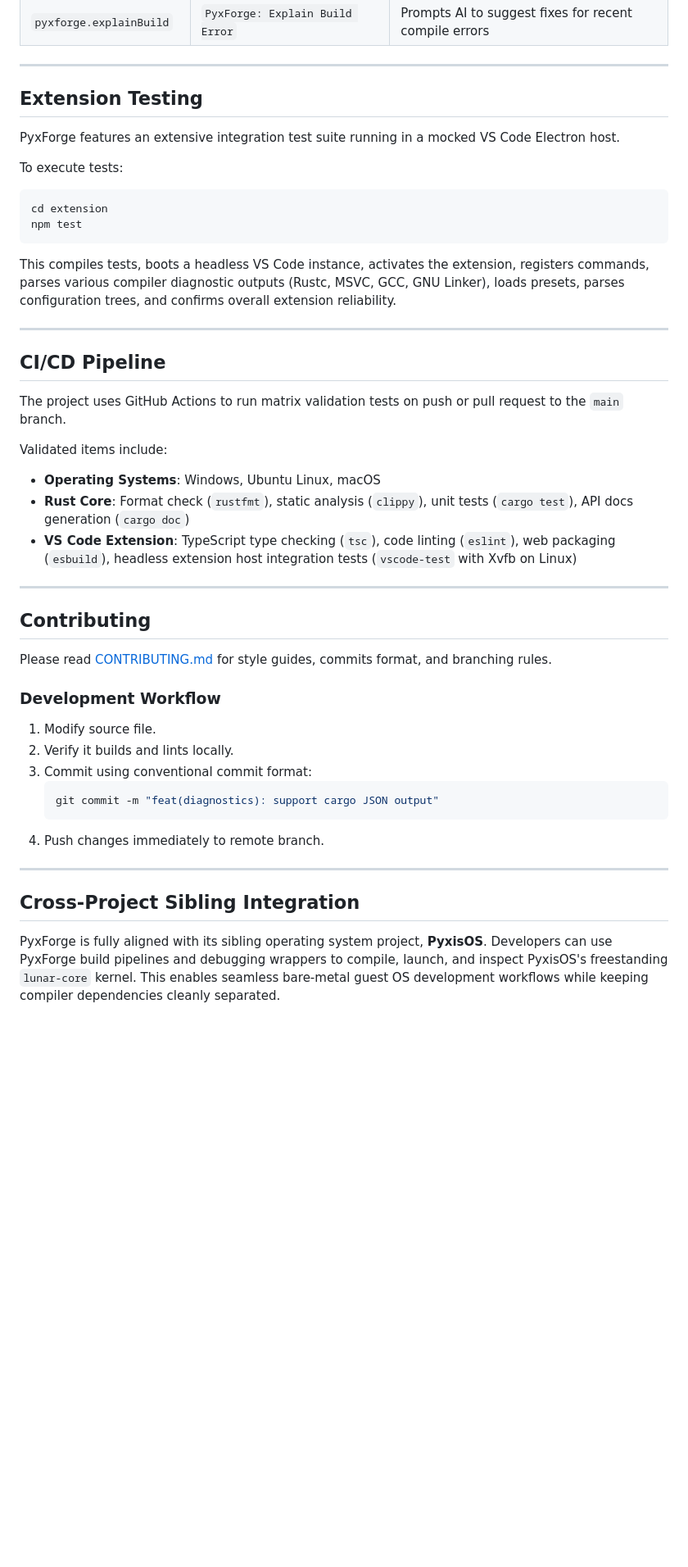
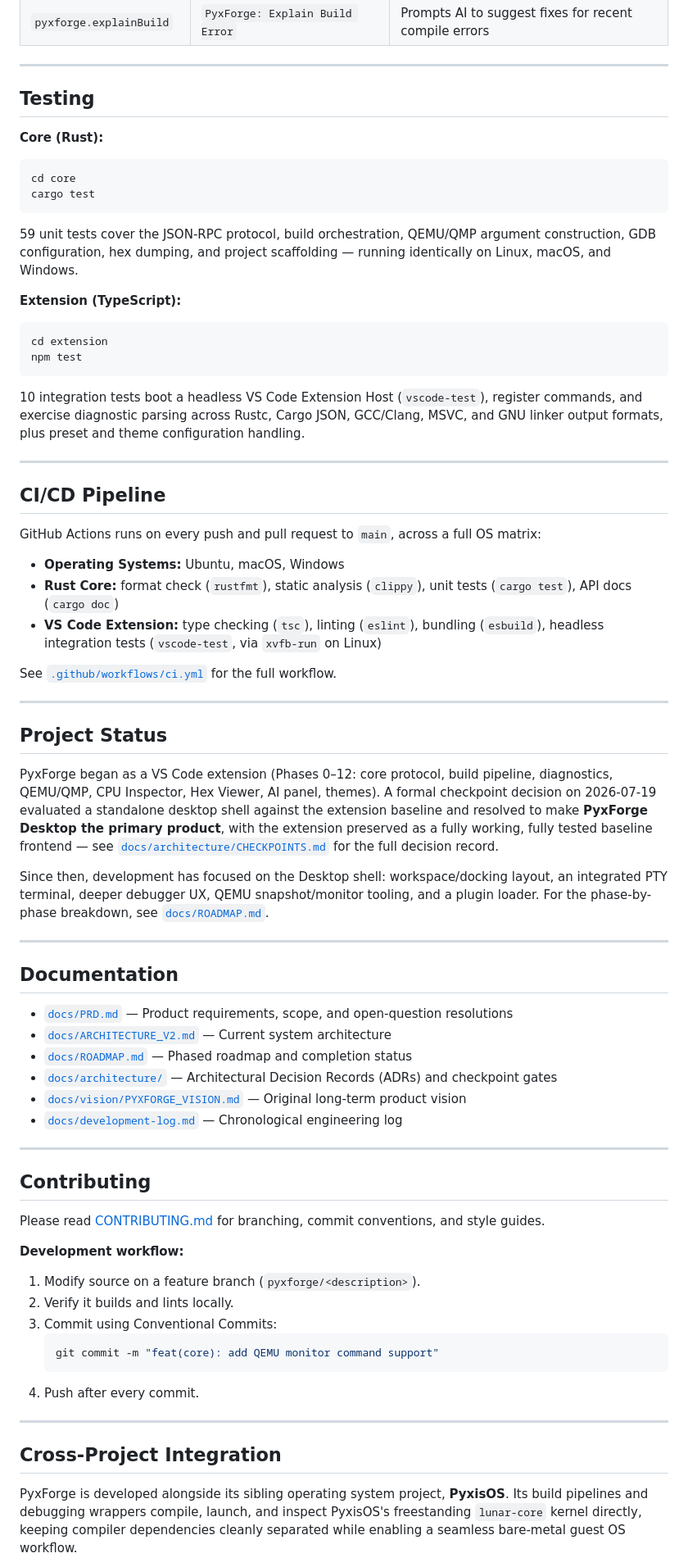
Before and after one commit to obstinix/PyxForge, a Markdown page: README.md, the part around one of its changes. Shown at 82% size. GitHub-like rendering; blank space fills up the shorter version.

````diff
--- a/README.md
+++ b/README.md
@@ -197,48 +285,71 @@ You can customize the UI panels (Inspector, Hex Explorer, AI panel) via VS Code
 
 ---
 
-## Extension Testing
+## Testing
 
-PyxForge features an extensive integration test suite running in a mocked VS Code Electron host.
+**Core (Rust):**
+```bash
+cd core
+cargo test
+```
+59 unit tests cover the JSON-RPC protocol, build orchestration, QEMU/QMP argument construction, GDB configuration, hex dumping, and project scaffolding — running identically on Linux, macOS, and Windows.
 
-To execute tests:
+**Extension (TypeScript):**
 ```bash
 cd extension
 npm test
 ```
-
-This compiles tests, boots a headless VS Code instance, activates the extension, registers commands, parses various compiler diagnostic outputs (Rustc, MSVC, GCC, GNU Linker), loads presets, parses configuration trees, and confirms overall extension reliability.
+10 integration tests boot a headless VS Code Extension Host (`vscode-test`), register commands, and exercise diagnostic parsing across Rustc, Cargo JSON, GCC/Clang, MSVC, and GNU linker output formats, plus preset and theme configuration handling.
 
 ---
 
 ## CI/CD Pipeline
 
-The project uses GitHub Actions to run matrix validation tests on push or pull request to the `main` branch.
+GitHub Actions runs on every push and pull request to `main`, across a full OS matrix:
 
-Validated items include:
-- **Operating Systems**: Windows, Ubuntu Linux, macOS
-- **Rust Core**: Format check (`rustfmt`), static analysis (`clippy`), unit tests (`cargo test`), API docs generation (`cargo doc`)
-- **VS Code Extension**: TypeScript type checking (`tsc`), code linting (`eslint`), web packaging (`esbuild`), headless extension host integration tests (`vscode-test` with Xvfb on Linux)
+- **Operating Systems:** Ubuntu, macOS, Windows
+- **Rust Core:** format check (`rustfmt`), static analysis (`clippy`), unit tests (`cargo test`), API docs (`cargo doc`)
+- **VS Code Extension:** type checking (`tsc`), linting (`eslint`), bundling (`esbuild`), headless integration tests (`vscode-test`, via `xvfb-run` on Linux)
+
+See [`.github/workflows/ci.yml`](.github/workflows/ci.yml) for the full workflow.
+
+---
+
+## Project Status
+
+PyxForge began as a VS Code extension (Phases 0–12: core protocol, build pipeline, diagnostics, QEMU/QMP, CPU Inspector, Hex Viewer, AI panel, themes). A formal checkpoint decision on 2026-07-19 evaluated a standalone desktop shell against the extension baseline and resolved to make **PyxForge Desktop the primary product**, with the extension preserved as a fully working, fully tested baseline frontend — see [`docs/architecture/CHECKPOINTS.md`](docs/architecture/CHECKPOINTS.md) for the full decision record.
+
+Since then, development has focused on the Desktop shell: workspace/docking layout, an integrated PTY terminal, deeper debugger UX, QEMU snapshot/monitor tooling, and a plugin loader. For the phase-by-phase breakdown, see [`docs/ROADMAP.md`](docs/ROADMAP.md).
+
+---
+
+## Documentation
+
+- [`docs/PRD.md`](docs/PRD.md) — Product requirements, scope, and open-question resolutions
+- [`docs/ARCHITECTURE_V2.md`](docs/ARCHITECTURE_V2.md) — Current system architecture
+- [`docs/ROADMAP.md`](docs/ROADMAP.md) — Phased roadmap and completion status
+- [`docs/architecture/`](docs/architecture) — Architectural Decision Records (ADRs) and checkpoint gates
+- [`docs/vision/PYXFORGE_VISION.md`](docs/vision/PYXFORGE_VISION.md) — Original long-term product vision
+- [`docs/development-log.md`](docs/development-log.md) — Chronological engineering log
 
 ---
 
 ## Contributing
 
-Please read [CONTRIBUTING.md](CONTRIBUTING.md) for style guides, commits format, and branching rules.
+Please read [CONTRIBUTING.md](CONTRIBUTING.md) for branching, commit conventions, and style guides.
 
-### Development Workflow
-
-1. Modify source file.
+**Development workflow:**
+1. Modify source on a feature branch (`pyxforge/<description>`).
 2. Verify it builds and lints locally.
-3. Commit using conventional commit format:
+3. Commit using Conventional Commits:
    ```bash
-   git commit -m "feat(diagnostics): support cargo JSON output"
+   git commit -m "feat(core): add QEMU monitor command support"
    ```
-4. Push changes immediately to remote branch.
+4. Push after every commit.
 
 ---
 
-## Cross-Project Sibling Integration
+## Cross-Project Integration
 
-PyxForge is fully aligned with its sibling operating system project, **PyxisOS**. Developers can use PyxForge build pipelines and debugging wrappers to compile, launch, and inspect PyxisOS's freestanding `lunar-core` kernel. This enables seamless bare-metal guest OS development workflows while keeping compiler dependencies cleanly separated.
+PyxForge is developed alongside its sibling operating system project, **PyxisOS**. Its build pipelines and debugging wrappers compile, launch, and inspect PyxisOS's freestanding `lunar-core` kernel directly, keeping compiler dependencies cleanly separated while enabling a seamless bare-metal guest OS workflow.
 
````
Also changed, not shown: other parts of README.md (+197 -109 lines).
